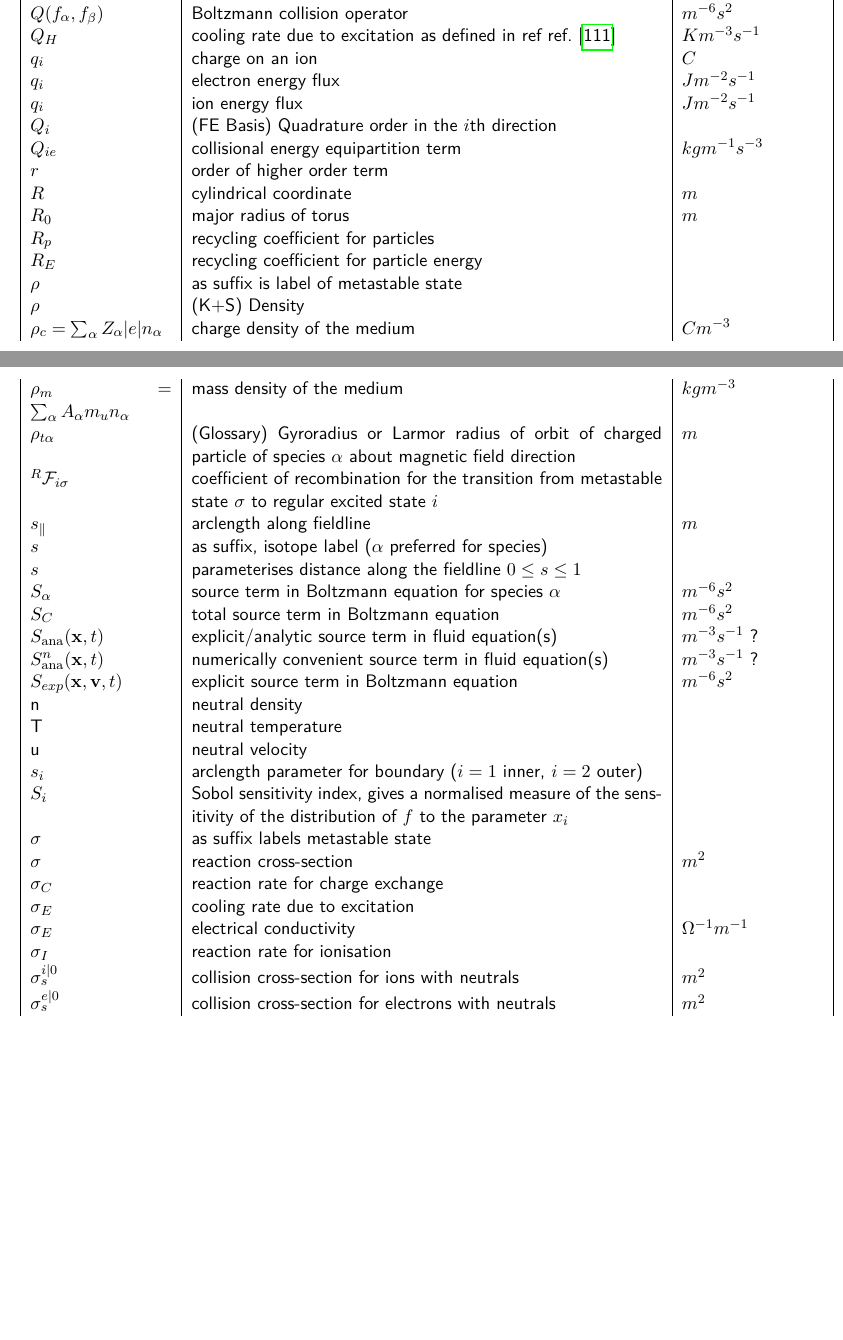
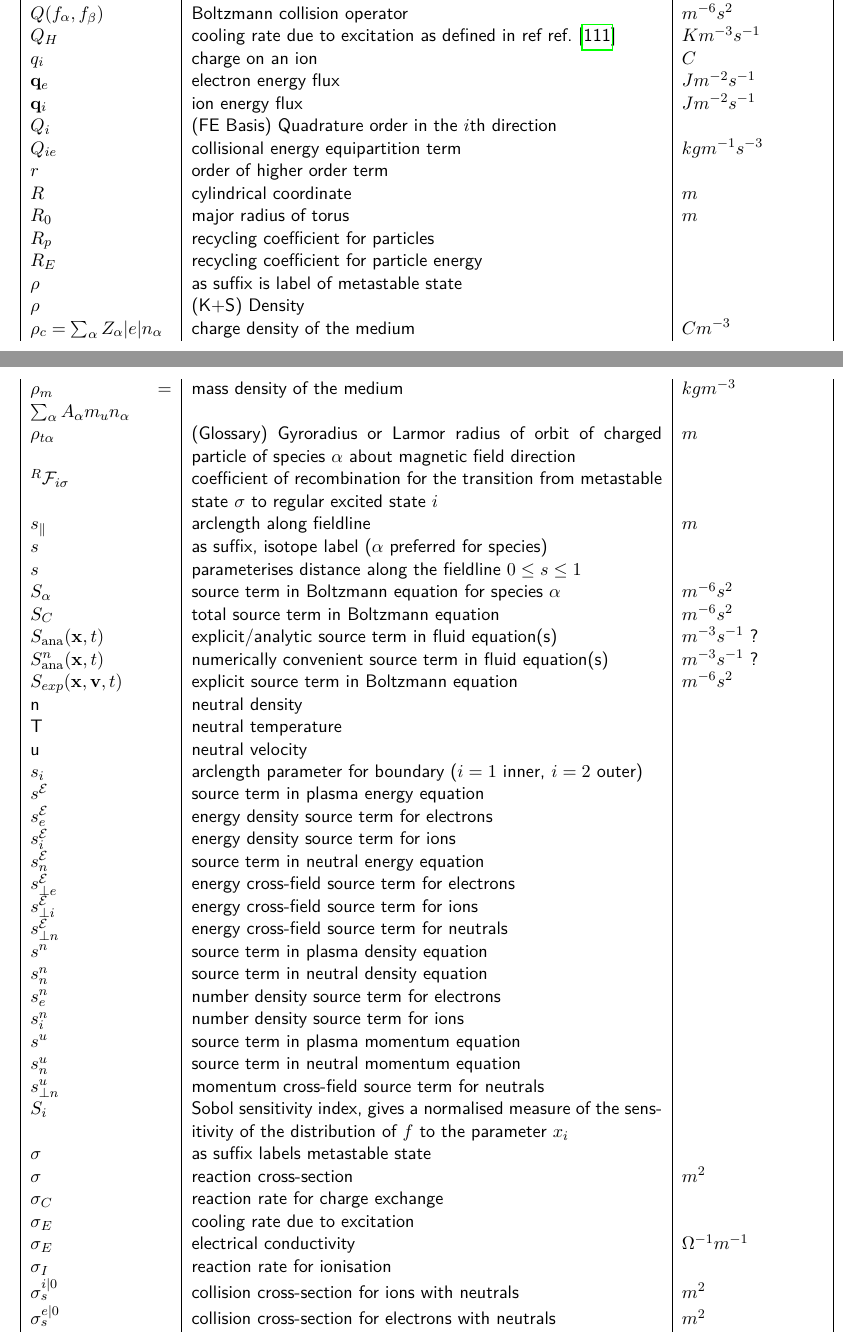
Before and after one commit to ExCALIBUR-NEPTUNE/Developers-Website, a LaTeX thesis (main.tex, which reads REF/symb.tex): two parts of pages 109 and 110 of 125 before the commit and two parts of pages 109 and 110 of 126 after it, joined at a grey line, cut so that both start at the same text, the shorter picture padded with empty space. Compiled offline with pdfLaTeX.

Commit message:
used checksync.bash and updated exc.bib, tabsymbeqs.tex as a resul

```diff
--- a/REF/symb.tex
+++ b/REF/symb.tex
@@ -326,8 +326,8 @@ $q_e$ & charge on an electron & $C$ \\
 $Q(f_\alpha, f_\beta)$ & Boltzmann collision operator  & $m^{-6} s^2$ \\
 $Q_H$ & cooling rate due to excitation as defined in ref~\cite{Ha13Benc}  & $K m^{-3} s^{-1}$ \\
 $q_i$ & charge on an ion  & $C$ \\
-$q_i$ & electron energy flux  & $J m^{-2} s^{-1}$ \\
-$q_i$ & ion energy flux  & $J m^{-2} s^{-1}$ \\
+${\bf q}_e$ & electron energy flux  & $J m^{-2} s^{-1}$ \\
+${\bf q}_i$ & ion energy flux  & $J m^{-2} s^{-1}$ \\
 $Q_i$ &  (FE Basis) Quadrature order in the $i$th direction & \\
 $Q_{ie}$ & collisional energy equipartition term  & $kg m^{-1} s^{-3}$ \\
 $r$ & order of higher order term  & \\
@@ -353,6 +353,20 @@ ${\sf n}$ & neutral density  & \\
 ${\sf T}$ & neutral temperature  & \\
 ${\sf u}$ & neutral velocity  & \\
 $s_i$ & arclength parameter for boundary ($i=1$ inner, $i=2$ outer) & \\
+$s^\mathcal{E}$ & source term in plasma energy equation  &  \\
+$s^{\mathcal{E}}_{e}$ & energy density source term for electrons  &  \\
+$s^{\mathcal{E}}_{i}$ & energy density source term for ions  &  \\
+$s^\mathcal{E}_n$ & source term in neutral energy equation  &  \\
+$s^\mathcal{E}_{\perp e}$ & energy cross-field source term for electrons  &  \\
+$s^\mathcal{E}_{\perp i}$ & energy cross-field source term for ions   &  \\
+$s^\mathcal{E}_{\perp n}$ & energy cross-field source term for neutrals  &  \\
+$s^n$ & source term in plasma density equation  &  \\
+$s^n_n$ & source term in neutral density equation  &  \\
+$s^n_{e}$ & number density source term for electrons  &  \\
+$s^n_{i}$ & number density source term for ions  &  \\
+$s^u$ & source term in plasma momentum equation  &  \\
+$s^u_n$ & source term in neutral momentum equation   &  \\
+$s^u_{\perp n}$ & momentum cross-field source term for neutrals  &  \\
 $S_i$ & Sobol sensitivity index, gives a normalised measure of the sensitivity of the distribution of $f$ to the parameter~$x_i$  & \\
 $\sigma$ & as suffix labels metastable state & \\
 $\sigma$ & reaction cross-section  & $m^2$ \\
```
Also changed, not shown: bib/exc.bib (+18 -5 lines), REF/symb.tex (2 more changed lines).
